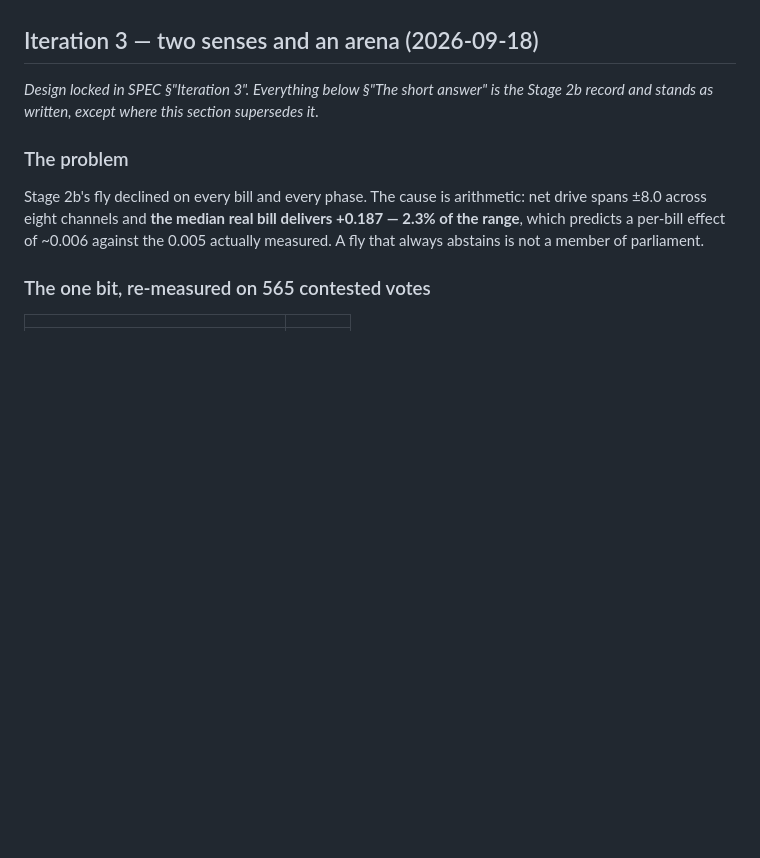
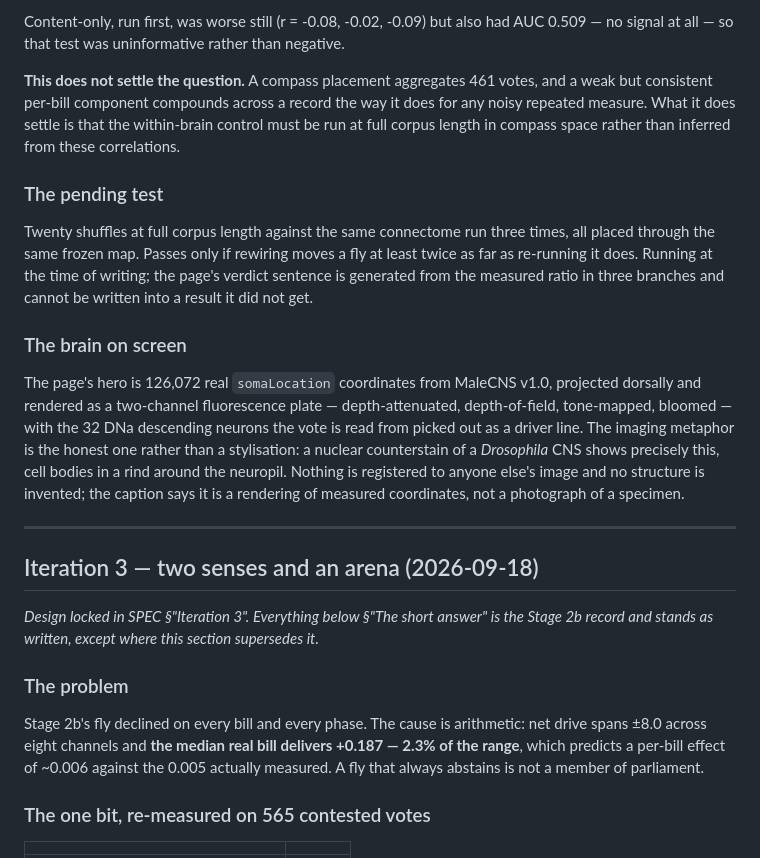
Before and after one commit to stamkivi/fly-mp, a Markdown page: FINDINGS.md, the part around one of its changes. GitHub-like rendering; blank space fills up the shorter version.

```diff
--- a/FINDINGS.md
+++ b/FINDINGS.md
@@ -4,3 +88,29 @@
+Content-only, run first, was worse still (r = -0.08, -0.02, -0.09) but also had AUC 0.509 —
+no signal at all — so that test was uninformative rather than negative.
+
+**This does not settle the question.** A compass placement aggregates 461 votes, and a weak
+but consistent per-bill component compounds across a record the way it does for any noisy
+repeated measure. What it does settle is that the within-brain control must be run at full
+corpus length in compass space rather than inferred from these correlations.
+
+### The pending test
+
+Twenty shuffles at full corpus length against the same connectome run three times, all placed
+through the same frozen map. Passes only if rewiring moves a fly at least twice as far as
+re-running it does. Running at the time of writing; the page's verdict sentence is generated
+from the measured ratio in three branches and cannot be written into a result it did not get.
+
+### The brain on screen
+
+The page's hero is 126,072 real `somaLocation` coordinates from MaleCNS v1.0, projected
+dorsally and rendered as a two-channel fluorescence plate — depth-attenuated, depth-of-field,
+tone-mapped, bloomed — with the 32 DNa descending neurons the vote is read from picked out as
+a driver line. The imaging metaphor is the honest one rather than a stylisation: a nuclear
+counterstain of a *Drosophila* CNS shows precisely this, cell bodies in a rind around the
+neuropil. Nothing is registered to anyone else's image and no structure is invented; the
+caption says it is a rendering of measured coordinates, not a photograph of a specimen.
+
+---
 
 ## Iteration 3 — two senses and an arena (2026-09-18)
 
```
Also changed, not shown: other parts of FINDINGS.md (+86 -2 lines).
